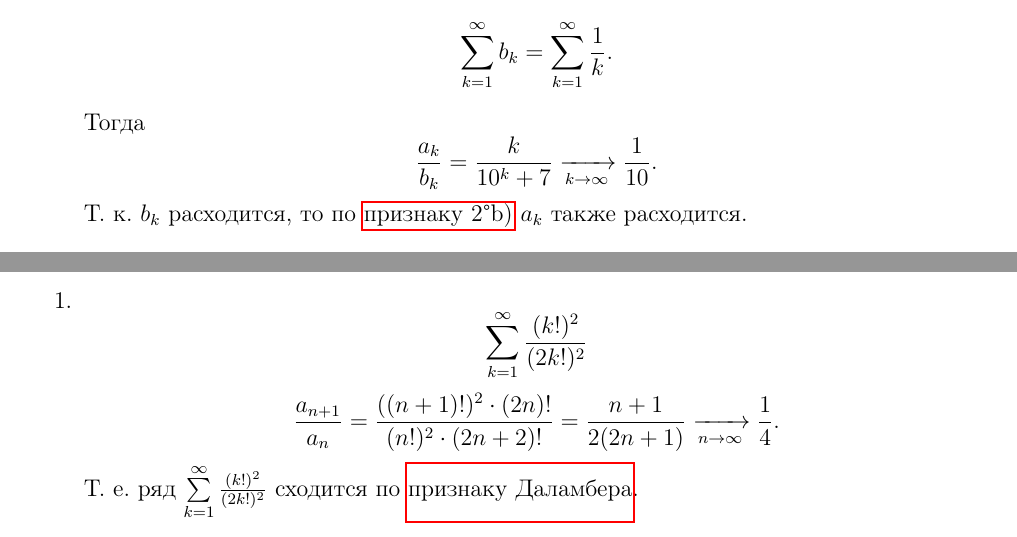
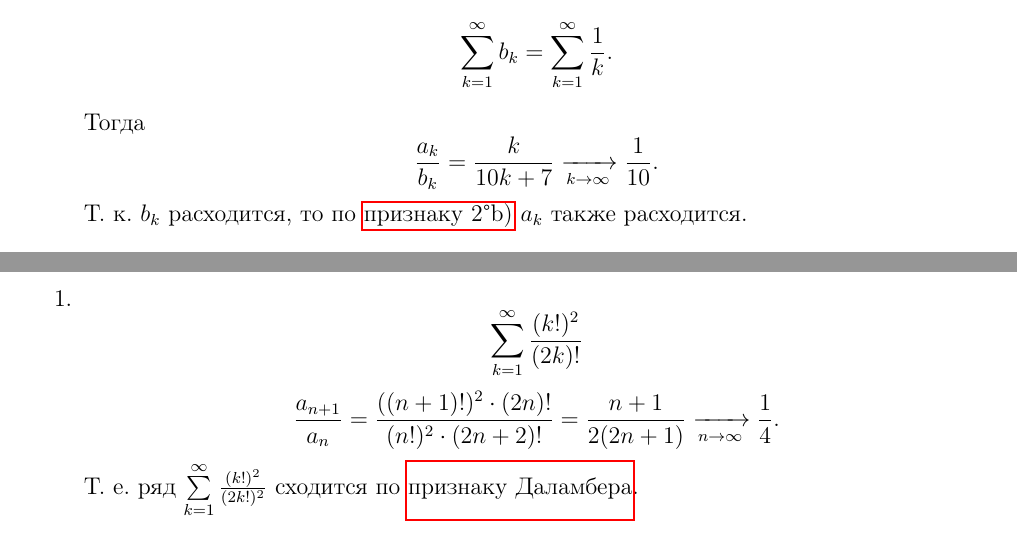
Before and after one commit to alex65536/bulatov-lectures, a LaTeX thesis (tex/chapter11.tex, which reads tex/chapter11/lec26.tex, tex/chapter11/lec27.tex): two parts of pages 7 and 9 of 36, joined at a grey line, cut so that both start at the same text. Compiled offline with pdfLaTeX.

Commit message:
fix examples

```diff
--- a/tex/chapter11/lec26.tex
+++ b/tex/chapter11/lec26.tex
@@ -438,7 +438,7 @@ $\lim\limits_{n \to \infty}S_n$
 	\[
 		\sum\limits_{k = 1}^\infty b_k=   \sum\limits_{k = 1}^\infty\frac{1}{k}
 	.\]
-	Тогда \[\frac{a_k}{b_k} = \frac{k}{10^k + 7} \xrightarrow[k \to \infty]{}
+	Тогда \[\frac{a_k}{b_k} = \frac{k}{10k + 7} \xrightarrow[k \to \infty]{}
 	\frac{1}{10}.\]
 	Т.~к. $b_k$ расходится, то по
 	 \hyperref[lec26:comp_test_2]{признаку  2\textdegree b)}
--- a/tex/chapter11/lec27.tex
+++ b/tex/chapter11/lec27.tex
@@ -96,7 +96,7 @@
 
 	\begin{enumerate}
 	 \item
-		\[ \sum_{k = 1}^{\infty} \frac{(k!)^2}{(2k!)^2}    \]
+		\[ \sum_{k = 1}^{\infty} \frac{(k!)^2}{(2k)!}    \]
 		\[ \frac{a_{n+1}}{a_n} = \frac{((n+1)!)^2 \cdot (2n)!}{(n!)^2 \cdot (2n+2)!}
 		=
 		\frac{n+1}{2(2n+1)}  \appr{n \rightarrow \infty} \frac{1}{4}. \]
```
